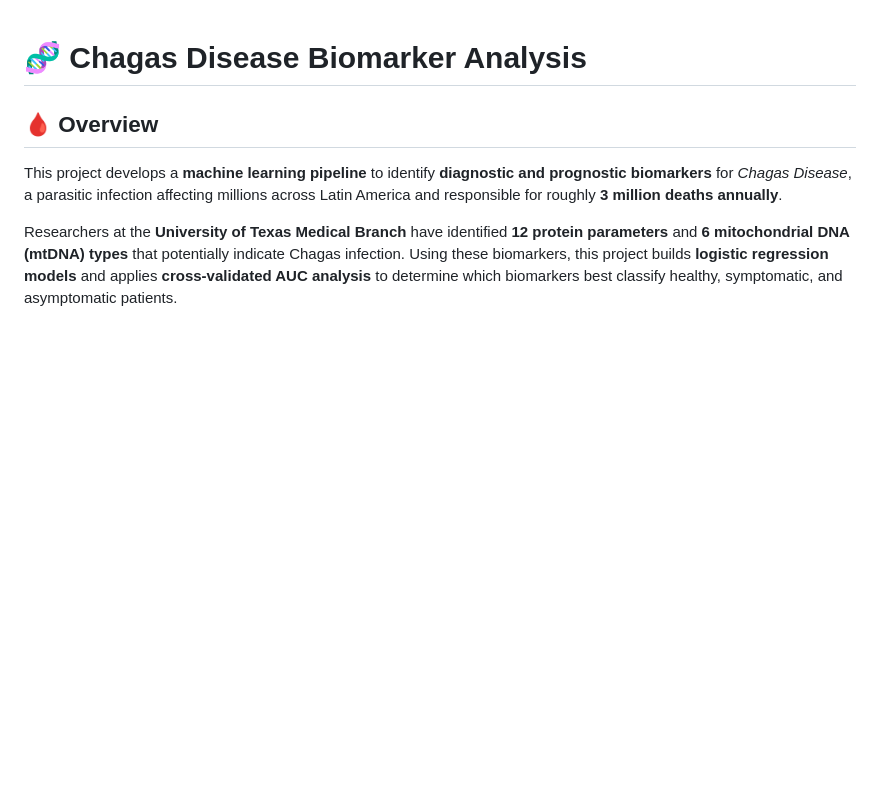
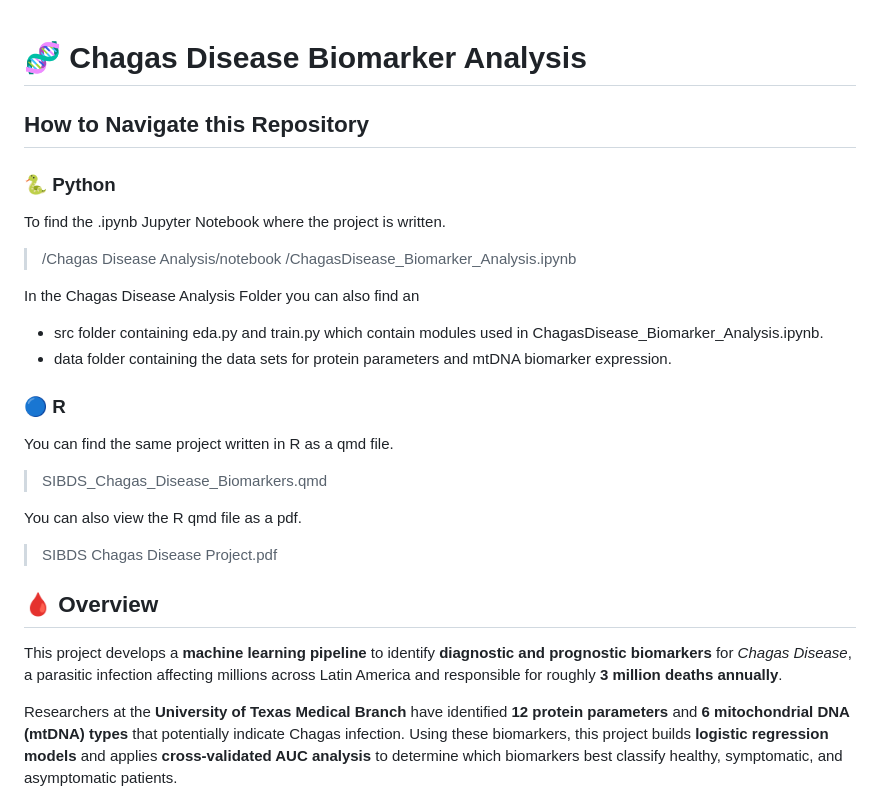
Before and after one commit to JulJulien/Chagas_Disease_Biomarker_Analysis, a Markdown page: README.md, the part around the change. Rendered like a GitHub page; blank space fills up the shorter version.

```diff
--- a/README.md
+++ b/README.md
@@ -1,4 +1,24 @@
 # 🧬 Chagas Disease Biomarker Analysis
+
+## How to Navigate this Repository
+
+### 🐍 Python
+To find the .ipynb Jupyter Notebook where the project is written.
+>/Chagas Disease Analysis/notebook
+/ChagasDisease_Biomarker_Analysis.ipynb
+
+In the Chagas Disease Analysis Folder you can also find an
+- src folder containing eda.py and train.py which contain modules used in ChagasDisease_Biomarker_Analysis.ipynb.
+- data folder containing the data sets for protein parameters and mtDNA biomarker expression.
+
+
+### 🔵 R
+You can find the same project written in R as a qmd file.
+>SIBDS_Chagas_Disease_Biomarkers.qmd
+
+You can also view the R qmd file as a pdf.
+>SIBDS Chagas Disease Project.pdf
+
 
 ## 🩸 Overview
 
```
